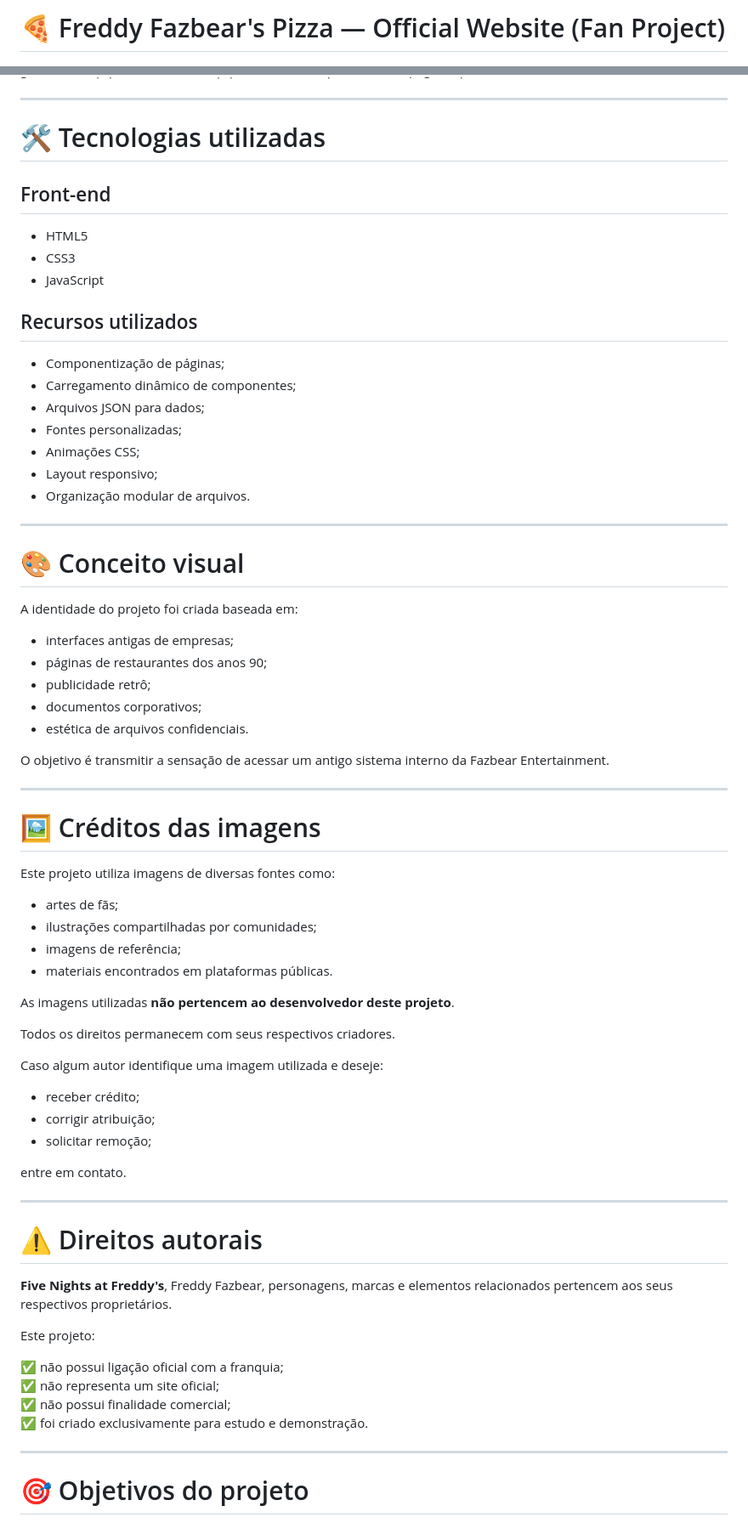
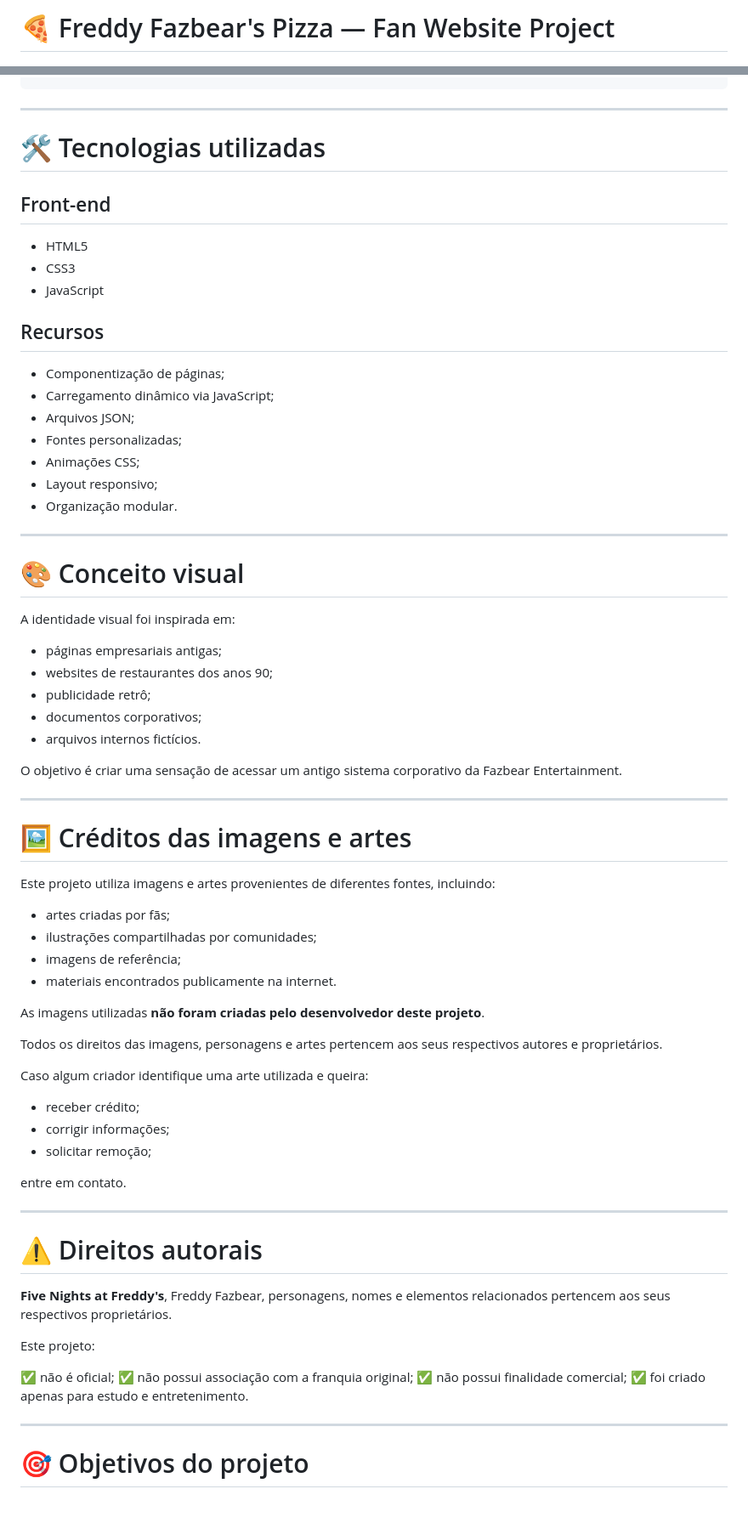
Before and after one commit to Ravemuon/pizzaria_fnaf, a Markdown page: README.md, 2 parts joined by grey strips. Shown at 85% size. Drawn GitHub-style.

````diff
--- a/README.md
+++ b/README.md
@@ -1,4 +1,4 @@
-# 🍕 Freddy Fazbear's Pizza — Official Website (Fan Project)
+# 🍕 Freddy Fazbear's Pizza — Fan Website Project
 
 ![Freddy Fazbear's Pizza](assets/imagens/logos/logo.jpg)
 
@@ -140,6 +279,6 @@ Central de atendimento e informações da empresa.
 │
 └── index.html
-
+```
 
 ---
 
@@ -147,54 +286,54 @@ Central de atendimento e informações da empresa.
 
 ## Front-end
 
-- HTML5
-- CSS3
-- JavaScript
+* HTML5
+* CSS3
+* JavaScript
 
-## Recursos utilizados
+## Recursos
 
-- Componentização de páginas;
-- Carregamento dinâmico de componentes;
-- Arquivos JSON para dados;
-- Fontes personalizadas;
-- Animações CSS;
-- Layout responsivo;
-- Organização modular de arquivos.
+* Componentização de páginas;
+* Carregamento dinâmico via JavaScript;
+* Arquivos JSON;
+* Fontes personalizadas;
+* Animações CSS;
+* Layout responsivo;
+* Organização modular.
 
 ---
 
 # 🎨 Conceito visual
 
-A identidade do projeto foi criada baseada em:
+A identidade visual foi inspirada em:
 
-- interfaces antigas de empresas;
-- páginas de restaurantes dos anos 90;
-- publicidade retrô;
-- documentos corporativos;
-- estética de arquivos confidenciais.
+* páginas empresariais antigas;
+* websites de restaurantes dos anos 90;
+* publicidade retrô;
+* documentos corporativos;
+* arquivos internos fictícios.
 
-O objetivo é transmitir a sensação de acessar um antigo sistema interno da Fazbear Entertainment.
+O objetivo é criar uma sensação de acessar um antigo sistema corporativo da Fazbear Entertainment.
 
 ---
 
-# 🖼️ Créditos das imagens
+# 🖼️ Créditos das imagens e artes
 
-Este projeto utiliza imagens de diversas fontes como:
+Este projeto utiliza imagens e artes provenientes de diferentes fontes, incluindo:
 
-- artes de fãs;
-- ilustrações compartilhadas por comunidades;
-- imagens de referência;
-- materiais encontrados em plataformas públicas.
+* artes criadas por fãs;
+* ilustrações compartilhadas por comunidades;
+* imagens de referência;
+* materiais encontrados publicamente na internet.
 
-As imagens utilizadas **não pertencem ao desenvolvedor deste projeto**.
+As imagens utilizadas **não foram criadas pelo desenvolvedor deste projeto**.
 
-Todos os direitos permanecem com seus respectivos criadores.
+Todos os direitos das imagens, personagens e artes pertencem aos seus respectivos autores e proprietários.
 
-Caso algum autor identifique uma imagem utilizada e deseje:
+Caso algum criador identifique uma arte utilizada e queira:
 
-- receber crédito;
-- corrigir atribuição;
-- solicitar remoção;
+* receber crédito;
+* corrigir informações;
+* solicitar remoção;
 
 entre em contato.
 
@@ -202,14 +341,14 @@ entre em contato.
 
 # ⚠️ Direitos autorais
 
-**Five Nights at Freddy's**, Freddy Fazbear, personagens, marcas e elementos relacionados pertencem aos seus respectivos proprietários.
+**Five Nights at Freddy's**, Freddy Fazbear, personagens, nomes e elementos relacionados pertencem aos seus respectivos proprietários.
 
 Este projeto:
 
-✅ não possui ligação oficial com a franquia;
-✅ não representa um site oficial;
+✅ não é oficial;
+✅ não possui associação com a franquia original;
 ✅ não possui finalidade comercial;
-✅ foi criado exclusivamente para estudo e demonstração.
+✅ foi criado apenas para estudo e entretenimento.
 
 ---
 
````
Also changed, not shown: other parts of README.md (+220 -80 lines).
